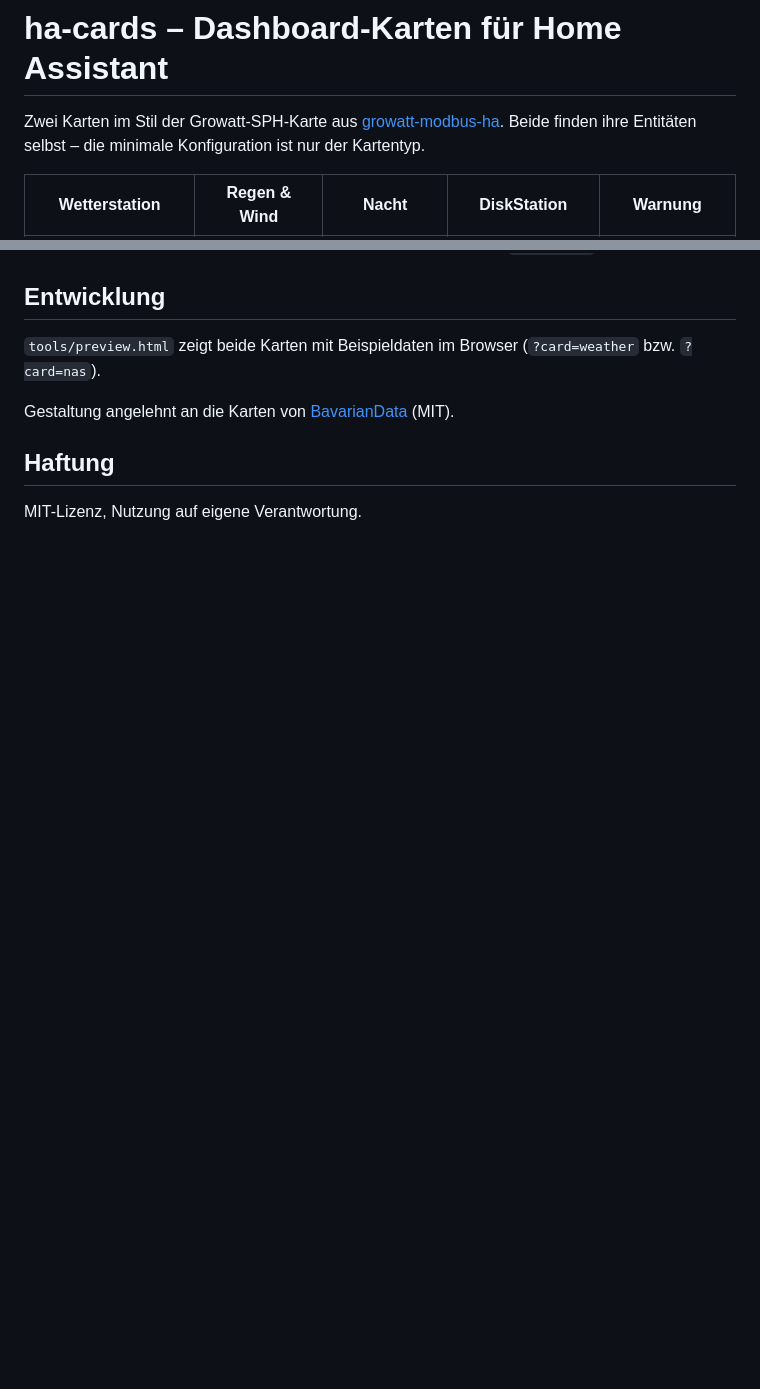
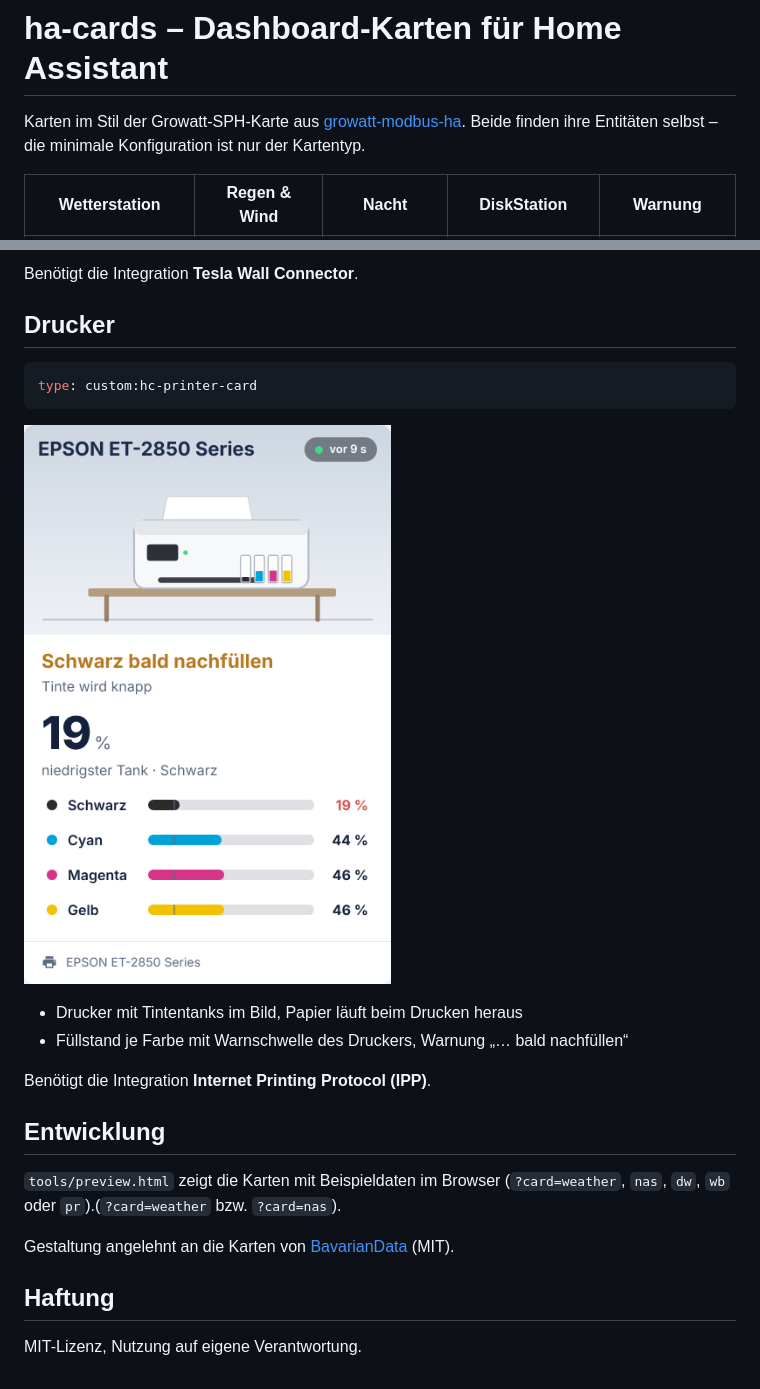
Before and after one commit to dreyer-thomas/ha-cards, a Markdown page: README.md, 2 parts joined by grey strips. GitHub-like rendering; pictures changed too: screenshots/drucker.png (added); blank space fills up the shorter version.

````diff
--- a/README.md
+++ b/README.md
@@ -1,6 +1,6 @@
 # ha-cards – Dashboard-Karten für Home Assistant
 
-Zwei Karten im Stil der Growatt-SPH-Karte aus
+Karten im Stil der Growatt-SPH-Karte aus
 [growatt-modbus-ha](https://github.com/dreyer-thomas/growatt-modbus-ha). Beide finden ihre
 Entitäten selbst – die minimale Konfiguration ist nur der Kartentyp.
 
@@ -63,7 +95,22 @@ Benötigt die Integration **Synology DSM**. Bei mehreren DiskStations `device_id
+Benötigt die Integration **Tesla Wall Connector**.
+
+## Drucker
+
+```yaml
+type: custom:hc-printer-card
+```
+
+![](screenshots/drucker.png)
+
+- Drucker mit Tintentanks im Bild, Papier läuft beim Drucken heraus
+- Füllstand je Farbe mit Warnschwelle des Druckers, Warnung „… bald nachfüllen“
+
+Benötigt die Integration **Internet Printing Protocol (IPP)**.
+
 ## Entwicklung
 
-`tools/preview.html` zeigt beide Karten mit Beispieldaten im Browser
-(`?card=weather` bzw. `?card=nas`).
+`tools/preview.html` zeigt die Karten mit Beispieldaten im Browser
+(`?card=weather`, `nas`, `dw`, `wb` oder `pr`).(`?card=weather` bzw. `?card=nas`).
 
 Gestaltung angelehnt an die Karten von [BavarianData](https://github.com/JustChr/BavarianData) (MIT).
 
````
Also changed, not shown: other parts of README.md (+32 -0 lines), screenshots/geschirrspueler-bereit.png (added), screenshots/geschirrspueler.png (added), screenshots/ladestation-frei.png (added), screenshots/ladestation.png (added), 2 other files.
